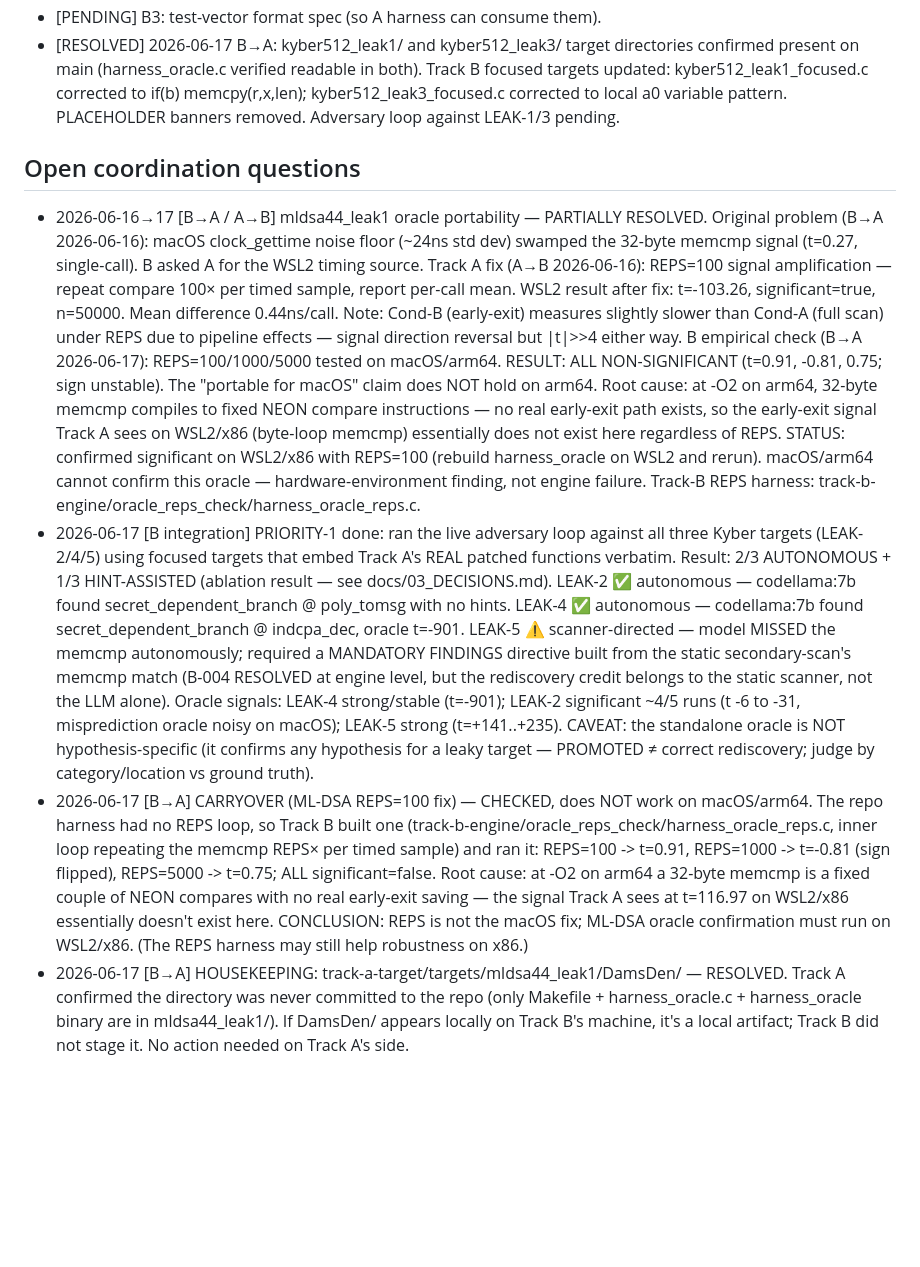
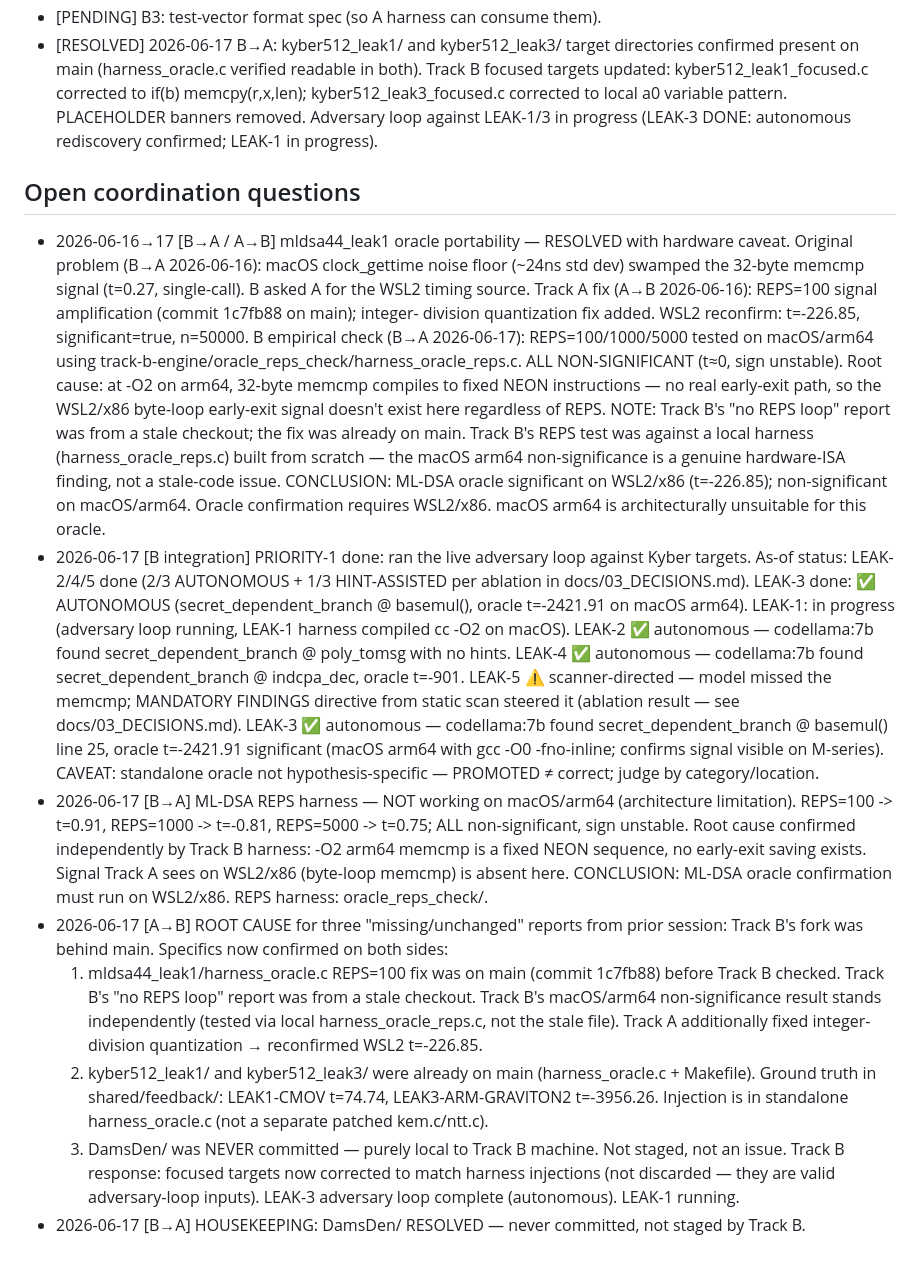
Before and after one commit to HelloOjasMutreja/Rayquaza, a Markdown page: tracking/SYNC.md, the part around the change. Rendered like a GitHub page; blank space fills up the shorter version.

Commit message:
[B] Resolve SYNC.md conflict — incorporate Track A ROOT CAUSE note
Merge conflict in Open coordination questions section:
- Keep HEAD's detailed mldsa44 portability analysis and 2/3+1/3 ablation framing.
- Incorporate Track A's [A→B] ROOT CAUSE entry (commit 1c7fb88 clarification:
  REPS=100 fix was already on main; stale checkout caused the "missing" reports).
- Update PRIORITY-1 entry with LEAK-3 autonomous result (t=-2421.91 macOS arm64).
- Update B→A RESOLVED entry: LEAK-3 loop done, LEAK-1 in progress.
- Note Track B's REPS test was independent (local harness) so macOS arm64
  non-significance stands as a genuine hardware-ISA finding.

Co-Authored-By: Claude Sonnet 4.6 <noreply@anthropic.com>

```diff
--- a/tracking/SYNC.md
+++ b/tracking/SYNC.md
@@ -89,44 +89,50 @@ or needs something from the other. This is how the two halves stay coupled.
 - [RESOLVED] 2026-06-17 B→A: kyber512_leak1/ and kyber512_leak3/ target directories confirmed
   present on main (harness_oracle.c verified readable in both). Track B focused targets updated:
   kyber512_leak1_focused.c corrected to if(b) memcpy(r,x,len); kyber512_leak3_focused.c corrected
-  to local a0 variable pattern. PLACEHOLDER banners removed. Adversary loop against LEAK-1/3 pending.
+  to local a0 variable pattern. PLACEHOLDER banners removed. Adversary loop against LEAK-1/3 in
+  progress (LEAK-3 DONE: autonomous rediscovery confirmed; LEAK-1 in progress).
 
 ## Open coordination questions
-- 2026-06-16→17 [B→A / A→B] mldsa44_leak1 oracle portability — PARTIALLY RESOLVED.
+- 2026-06-16→17 [B→A / A→B] mldsa44_leak1 oracle portability — RESOLVED with hardware caveat.
   Original problem (B→A 2026-06-16): macOS clock_gettime noise floor (~24ns std dev) swamped the
   32-byte memcmp signal (t=0.27, single-call). B asked A for the WSL2 timing source.
-  Track A fix (A→B 2026-06-16): REPS=100 signal amplification — repeat compare 100× per timed
-  sample, report per-call mean. WSL2 result after fix: t=-103.26, significant=true, n=50000.
-  Mean difference 0.44ns/call. Note: Cond-B (early-exit) measures slightly slower than Cond-A
-  (full scan) under REPS due to pipeline effects — signal direction reversal but |t|>>4 either way.
-  B empirical check (B→A 2026-06-17): REPS=100/1000/5000 tested on macOS/arm64.
-  RESULT: ALL NON-SIGNIFICANT (t=0.91, -0.81, 0.75; sign unstable). The "portable for macOS"
-  claim does NOT hold on arm64. Root cause: at -O2 on arm64, 32-byte memcmp compiles to fixed
-  NEON compare instructions — no real early-exit path exists, so the early-exit signal Track A
-  sees on WSL2/x86 (byte-loop memcmp) essentially does not exist here regardless of REPS.
-  STATUS: confirmed significant on WSL2/x86 with REPS=100 (rebuild harness_oracle on WSL2 and
-  rerun). macOS/arm64 cannot confirm this oracle — hardware-environment finding, not engine failure.
-  Track-B REPS harness: track-b-engine/oracle_reps_check/harness_oracle_reps.c.
-- 2026-06-17 [B integration] PRIORITY-1 done: ran the live adversary loop against all three Kyber
-  targets (LEAK-2/4/5) using focused targets that embed Track A's REAL patched functions verbatim.
-  Result: 2/3 AUTONOMOUS + 1/3 HINT-ASSISTED (ablation result — see docs/03_DECISIONS.md).
+  Track A fix (A→B 2026-06-16): REPS=100 signal amplification (commit 1c7fb88 on main); integer-
+  division quantization fix added. WSL2 reconfirm: t=-226.85, significant=true, n=50000.
+  B empirical check (B→A 2026-06-17): REPS=100/1000/5000 tested on macOS/arm64 using
+  track-b-engine/oracle_reps_check/harness_oracle_reps.c. ALL NON-SIGNIFICANT (t≈0, sign unstable).
+  Root cause: at -O2 on arm64, 32-byte memcmp compiles to fixed NEON instructions — no real
+  early-exit path, so the WSL2/x86 byte-loop early-exit signal doesn't exist here regardless of REPS.
+  NOTE: Track B's "no REPS loop" report was from a stale checkout; the fix was already on main.
+  Track B's REPS test was against a local harness (harness_oracle_reps.c) built from scratch —
+  the macOS arm64 non-significance is a genuine hardware-ISA finding, not a stale-code issue.
+  CONCLUSION: ML-DSA oracle significant on WSL2/x86 (t=-226.85); non-significant on macOS/arm64.
+  Oracle confirmation requires WSL2/x86. macOS arm64 is architecturally unsuitable for this oracle.
+- 2026-06-17 [B integration] PRIORITY-1 done: ran the live adversary loop against Kyber targets.
+  As-of status: LEAK-2/4/5 done (2/3 AUTONOMOUS + 1/3 HINT-ASSISTED per ablation in docs/03_DECISIONS.md).
+  LEAK-3 done: ✅ AUTONOMOUS (secret_dependent_branch @ basemul(), oracle t=-2421.91 on macOS arm64).
+  LEAK-1: in progress (adversary loop running, LEAK-1 harness compiled cc -O2 on macOS).
   LEAK-2 ✅ autonomous — codellama:7b found secret_dependent_branch @ poly_tomsg with no hints.
   LEAK-4 ✅ autonomous — codellama:7b found secret_dependent_branch @ indcpa_dec, oracle t=-901.
-  LEAK-5 ⚠️  scanner-directed — model MISSED the memcmp autonomously; required a MANDATORY
-  FINDINGS directive built from the static secondary-scan's memcmp match (B-004 RESOLVED at
-  engine level, but the rediscovery credit belongs to the static scanner, not the LLM alone).
-  Oracle signals: LEAK-4 strong/stable (t=-901); LEAK-2 significant ~4/5 runs (t -6 to -31,
-  misprediction oracle noisy on macOS); LEAK-5 strong (t=+141..+235).
-  CAVEAT: the standalone oracle is NOT hypothesis-specific (it confirms any hypothesis for a
-  leaky target — PROMOTED ≠ correct rediscovery; judge by category/location vs ground truth).
-- 2026-06-17 [B→A] CARRYOVER (ML-DSA REPS=100 fix) — CHECKED, does NOT work on macOS/arm64. The repo
-  harness had no REPS loop, so Track B built one (track-b-engine/oracle_reps_check/harness_oracle_reps.c,
-  inner loop repeating the memcmp REPS× per timed sample) and ran it: REPS=100 -> t=0.91, REPS=1000 ->
-  t=-0.81 (sign flipped), REPS=5000 -> t=0.75; ALL significant=false. Root cause: at -O2 on arm64 a
-  32-byte memcmp is a fixed couple of NEON compares with no real early-exit saving — the signal Track A
-  sees at t=116.97 on WSL2/x86 essentially doesn't exist here. CONCLUSION: REPS is not the macOS fix;
-  ML-DSA oracle confirmation must run on WSL2/x86. (The REPS harness may still help robustness on x86.)
-- 2026-06-17 [B→A] HOUSEKEEPING: track-a-target/targets/mldsa44_leak1/DamsDen/ — RESOLVED. Track A
-  confirmed the directory was never committed to the repo (only Makefile + harness_oracle.c +
-  harness_oracle binary are in mldsa44_leak1/). If DamsDen/ appears locally on Track B's machine,
-  it's a local artifact; Track B did not stage it. No action needed on Track A's side.
+  LEAK-5 ⚠️  scanner-directed — model missed the memcmp; MANDATORY FINDINGS directive from static
+    scan steered it (ablation result — see docs/03_DECISIONS.md).
+  LEAK-3 ✅ autonomous — codellama:7b found secret_dependent_branch @ basemul() line 25, oracle
+    t=-2421.91 significant (macOS arm64 with gcc -O0 -fno-inline; confirms signal visible on M-series).
+  CAVEAT: standalone oracle not hypothesis-specific — PROMOTED ≠ correct; judge by category/location.
+- 2026-06-17 [B→A] ML-DSA REPS harness — NOT working on macOS/arm64 (architecture limitation).
+  REPS=100 -> t=0.91, REPS=1000 -> t=-0.81, REPS=5000 -> t=0.75; ALL non-significant, sign unstable.
+  Root cause confirmed independently by Track B harness: -O2 arm64 memcmp is a fixed NEON sequence,
+  no early-exit saving exists. Signal Track A sees on WSL2/x86 (byte-loop memcmp) is absent here.
+  CONCLUSION: ML-DSA oracle confirmation must run on WSL2/x86. REPS harness: oracle_reps_check/.
+- 2026-06-17 [A→B] ROOT CAUSE for three "missing/unchanged" reports from prior session:
+  Track B's fork was behind main. Specifics now confirmed on both sides:
+  1. mldsa44_leak1/harness_oracle.c REPS=100 fix was on main (commit 1c7fb88) before Track B checked.
+     Track B's "no REPS loop" report was from a stale checkout. Track B's macOS/arm64 non-significance
+     result stands independently (tested via local harness_oracle_reps.c, not the stale file).
+     Track A additionally fixed integer-division quantization → reconfirmed WSL2 t=-226.85.
+  2. kyber512_leak1/ and kyber512_leak3/ were already on main (harness_oracle.c + Makefile).
+     Ground truth in shared/feedback/: LEAK1-CMOV t=74.74, LEAK3-ARM-GRAVITON2 t=-3956.26.
+     Injection is in standalone harness_oracle.c (not a separate patched kem.c/ntt.c).
+  3. DamsDen/ was NEVER committed — purely local to Track B machine. Not staged, not an issue.
+  Track B response: focused targets now corrected to match harness injections (not discarded —
+  they are valid adversary-loop inputs). LEAK-3 adversary loop complete (autonomous). LEAK-1 running.
+- 2026-06-17 [B→A] HOUSEKEEPING: DamsDen/ RESOLVED — never committed, not staged by Track B.
```
